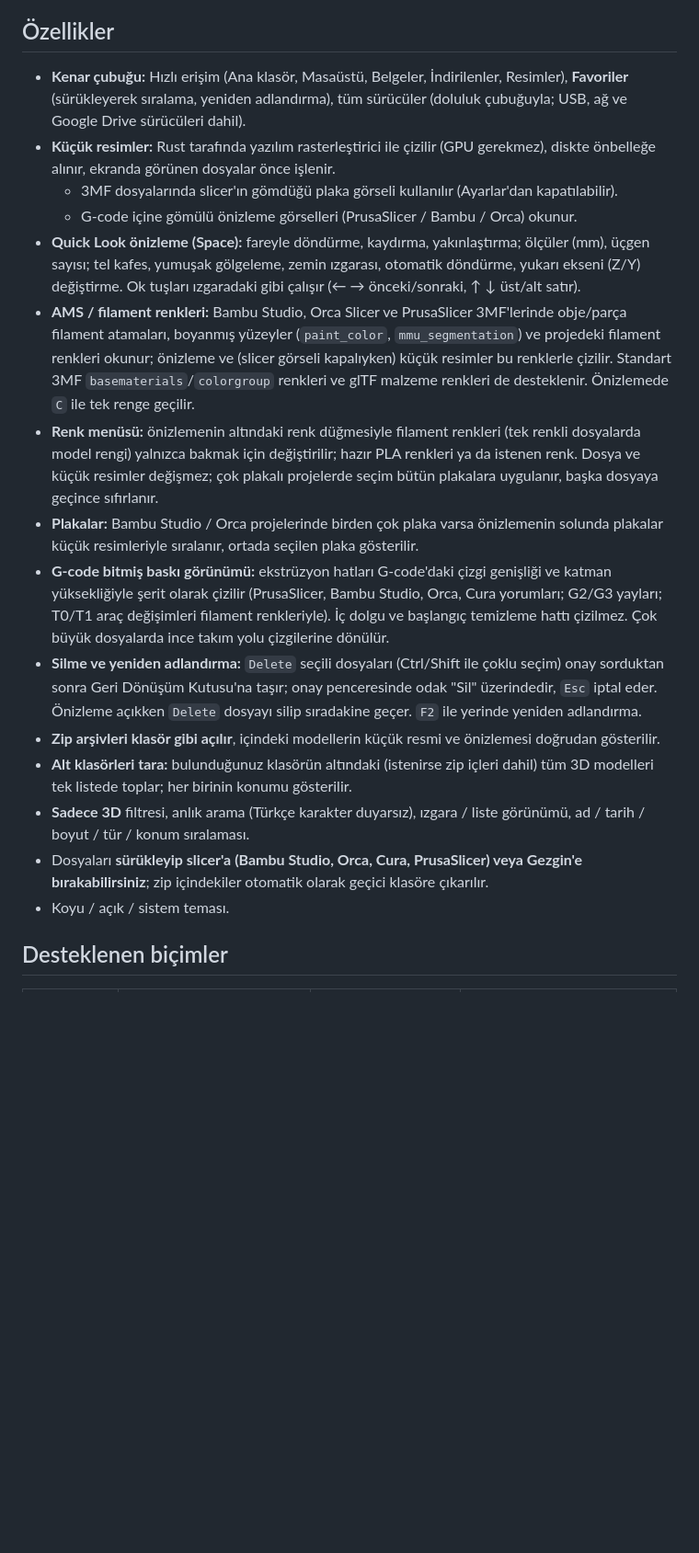
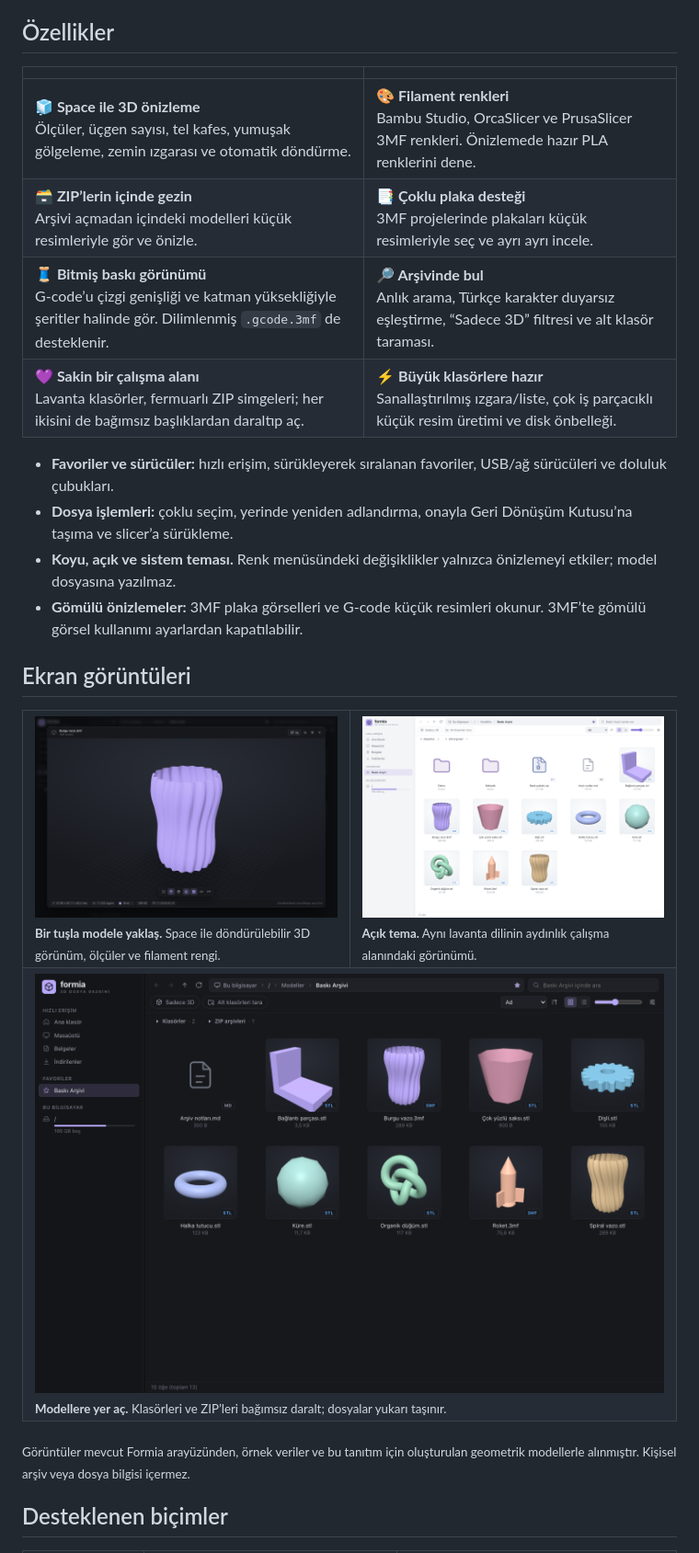
Before and after one commit to sessizz/formia, a Markdown page: README.md, the part around one of its changes. Shown at 92% size. Drawn GitHub-style; pictures changed too: docs/images/folders.png (added), docs/images/light.png (added), docs/images/preview.png (added); blank space fills up the shorter version.

Commit message:
docs: showcase Formia with lavender badges and screenshot gallery

```diff
--- a/README.md
+++ b/README.md
@@ -8,21 +46,31 @@ Tauri 2 ile yazıldı: dosya sistemi, model okuma ve küçük resim üretimi Rus
 
 ## Özellikler
 
-- **Kenar çubuğu:** Hızlı erişim (Ana klasör, Masaüstü, Belgeler, İndirilenler, Resimler), **Favoriler** (sürükleyerek sıralama, yeniden adlandırma), tüm sürücüler (doluluk çubuğuyla; USB, ağ ve Google Drive sürücüleri dahil).
-- **Küçük resimler:** Rust tarafında yazılım rasterleştirici ile çizilir (GPU gerekmez), diskte önbelleğe alınır, ekranda görünen dosyalar önce işlenir.
-  - 3MF dosyalarında slicer'ın gömdüğü plaka görseli kullanılır (Ayarlar'dan kapatılabilir).
-  - G-code içine gömülü önizleme görselleri (PrusaSlicer / Bambu / Orca) okunur.
-- **Quick Look önizleme (Space):** fareyle döndürme, kaydırma, yakınlaştırma; ölçüler (mm), üçgen sayısı; tel kafes, yumuşak gölgeleme, zemin ızgarası, otomatik döndürme, yukarı ekseni (Z/Y) değiştirme. Ok tuşları ızgaradaki gibi çalışır (← → önceki/sonraki, ↑ ↓ üst/alt satır).
-- **AMS / filament renkleri:** Bambu Studio, Orca Slicer ve PrusaSlicer 3MF'lerinde obje/parça filament atamaları, boyanmış yüzeyler (`paint_color`, `mmu_segmentation`) ve projedeki filament renkleri okunur; önizleme ve (slicer görseli kapalıyken) küçük resimler bu renklerle çizilir. Standart 3MF `basematerials`/`colorgroup` renkleri ve glTF malzeme renkleri de desteklenir. Önizlemede `C` ile tek renge geçilir.
-- **Renk menüsü:** önizlemenin altındaki renk düğmesiyle filament renkleri (tek renkli dosyalarda model rengi) yalnızca bakmak için değiştirilir; hazır PLA renkleri ya da istenen renk. Dosya ve küçük resimler değişmez; çok plakalı projelerde seçim bütün plakalara uygulanır, başka dosyaya geçince sıfırlanır.
-- **Plakalar:** Bambu Studio / Orca projelerinde birden çok plaka varsa önizlemenin solunda plakalar küçük resimleriyle sıralanır, ortada seçilen plaka gösterilir.
-- **G-code bitmiş baskı görünümü:** ekstrüzyon hatları G-code'daki çizgi genişliği ve katman yüksekliğiyle şerit olarak çizilir (PrusaSlicer, Bambu Studio, Orca, Cura yorumları; G2/G3 yayları; T0/T1 araç değişimleri filament renkleriyle). İç dolgu ve başlangıç temizleme hattı çizilmez. Çok büyük dosyalarda ince takım yolu çizgilerine dönülür.
-- **Silme ve yeniden adlandırma:** `Delete` seçili dosyaları (Ctrl/Shift ile çoklu seçim) onay sorduktan sonra Geri Dönüşüm Kutusu'na taşır; onay penceresinde odak "Sil" üzerindedir, `Esc` iptal eder. Önizleme açıkken `Delete` dosyayı silip sıradakine geçer. `F2` ile yerinde yeniden adlandırma.
-- **Zip arşivleri klasör gibi açılır**, içindeki modellerin küçük resmi ve önizlemesi doğrudan gösterilir.
-- **Alt klasörleri tara:** bulunduğunuz klasörün altındaki (istenirse zip içleri dahil) tüm 3D modelleri tek listede toplar; her birinin konumu gösterilir.
-- **Sadece 3D** filtresi, anlık arama (Türkçe karakter duyarsız), ızgara / liste görünümü, ad / tarih / boyut / tür / konum sıralaması.
-- Dosyaları **sürükleyip slicer'a (Bambu Studio, Orca, Cura, PrusaSlicer) veya Gezgin'e bırakabilirsiniz**; zip içindekiler otomatik olarak geçici klasöre çıkarılır.
-- Koyu / açık / sistem teması.
+| | |
+| --- | --- |
+| **🧊 Space ile 3D önizleme**<br/>Ölçüler, üçgen sayısı, tel kafes, yumuşak gölgeleme, zemin ızgarası ve otomatik döndürme. | **🎨 Filament renkleri**<br/>Bambu Studio, OrcaSlicer ve PrusaSlicer 3MF renkleri. Önizlemede hazır PLA renklerini dene. |
+| **🗃️ ZIP’lerin içinde gezin**<br/>Arşivi açmadan içindeki modelleri küçük resimleriyle gör ve önizle. | **📑 Çoklu plaka desteği**<br/>3MF projelerinde plakaları küçük resimleriyle seç ve ayrı ayrı incele. |
+| **🧵 Bitmiş baskı görünümü**<br/>G-code’u çizgi genişliği ve katman yüksekliğiyle şeritler halinde gör. Dilimlenmiş `.gcode.3mf` de desteklenir. | **🔎 Arşivinde bul**<br/>Anlık arama, Türkçe karakter duyarsız eşleştirme, “Sadece 3D” filtresi ve alt klasör taraması. |
+| **💜 Sakin bir çalışma alanı**<br/>Lavanta klasörler, fermuarlı ZIP simgeleri; her ikisini de bağımsız başlıklardan daraltıp aç. | **⚡ Büyük klasörlere hazır**<br/>Sanallaştırılmış ızgara/liste, çok iş parçacıklı küçük resim üretimi ve disk önbelleği. |
+
+- **Favoriler ve sürücüler:** hızlı erişim, sürükleyerek sıralanan favoriler, USB/ağ sürücüleri ve doluluk çubukları.
+- **Dosya işlemleri:** çoklu seçim, yerinde yeniden adlandırma, onayla Geri Dönüşüm Kutusu’na taşıma ve slicer’a sürükleme.
+- **Koyu, açık ve sistem teması.** Renk menüsündeki değişiklikler yalnızca önizlemeyi etkiler; model dosyasına yazılmaz.
+- **Gömülü önizlemeler:** 3MF plaka görselleri ve G-code küçük resimleri okunur. 3MF’te gömülü görsel kullanımı ayarlardan kapatılabilir.
+
+## Ekran görüntüleri
+
+<table>
+  <tr>
+    <td width="50%"><img src="docs/images/preview.png" alt="Burgu vazonun Formia 3D önizlemesi, ölçüleri ve görüntüleme araçları" /><br/><sub><b>Bir tuşla modele yaklaş.</b> Space ile döndürülebilir 3D görünüm, ölçüler ve filament rengi.</sub></td>
+    <td width="50%"><img src="docs/images/light.png" alt="Formia açık tema ve renkli model küçük resimleri" /><br/><sub><b>Açık tema.</b> Aynı lavanta dilinin aydınlık çalışma alanındaki görünümü.</sub></td>
+  </tr>
+  <tr>
+    <td colspan="2"><img src="docs/images/folders.png" alt="Klasör ve ZIP arşivleri daraltılmışken yalnızca dosyaların kaldığı model ızgarası" /><br/><sub><b>Modellere yer aç.</b> Klasörleri ve ZIP’leri bağımsız daralt; dosyalar yukarı taşınır.</sub></td>
+  </tr>
+</table>
+
+<sub>Görüntüler mevcut Formia arayüzünden, örnek veriler ve bu tanıtım için oluşturulan geometrik modellerle alınmıştır. Kişisel arşiv veya dosya bilgisi içermez.</sub>
 
 ## Desteklenen biçimler
 
```
Also changed, not shown: other parts of README.md (+155 -59 lines), docs/images/library.png (added), 1 other file.
